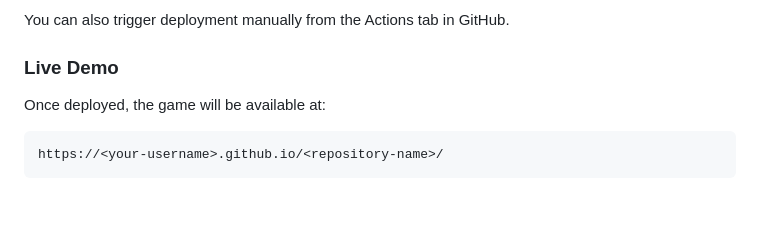
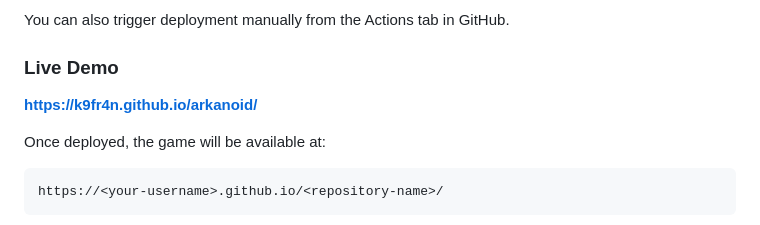
Before and after one commit to k9fr4n/arkanoid, a Markdown page: README.md, the part around the change. Drawn GitHub-style; blank space fills up the shorter version.

Commit message:
Add GitHub Pages URL to README

````diff
--- a/README.md
+++ b/README.md
@@ -84,6 +84,8 @@ The project is configured for automatic deployment to GitHub Pages via GitHub Ac
 You can also trigger deployment manually from the Actions tab in GitHub.
 
 ### Live Demo
+
+**https://k9fr4n.github.io/arkanoid/**
 
 Once deployed, the game will be available at:
 ```
````
